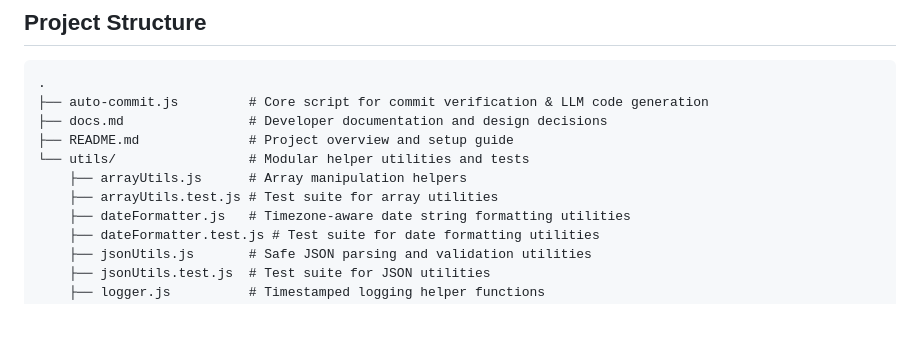
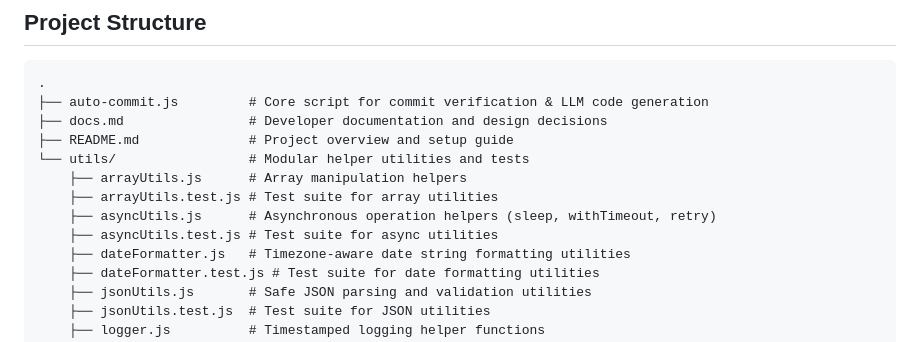
Before and after one commit to TAJAMUL11/Auto-committer, a Markdown page: README.md, the part around the change. Drawn GitHub-style; blank space fills up the shorter version.

Commit message:
docs: update README project structure diagram to include asyncUtils

```diff
--- a/README.md
+++ b/README.md
@@ -25,6 +25,8 @@ If no commits have been pushed by **9:00 PM IST (15:30 UTC)** on a given day, th
 └── utils/                 # Modular helper utilities and tests
     ├── arrayUtils.js      # Array manipulation helpers
     ├── arrayUtils.test.js # Test suite for array utilities
+    ├── asyncUtils.js      # Asynchronous operation helpers (sleep, withTimeout, retry)
+    ├── asyncUtils.test.js # Test suite for async utilities
     ├── dateFormatter.js   # Timezone-aware date string formatting utilities
     ├── dateFormatter.test.js # Test suite for date formatting utilities
     ├── jsonUtils.js       # Safe JSON parsing and validation utilities
```
